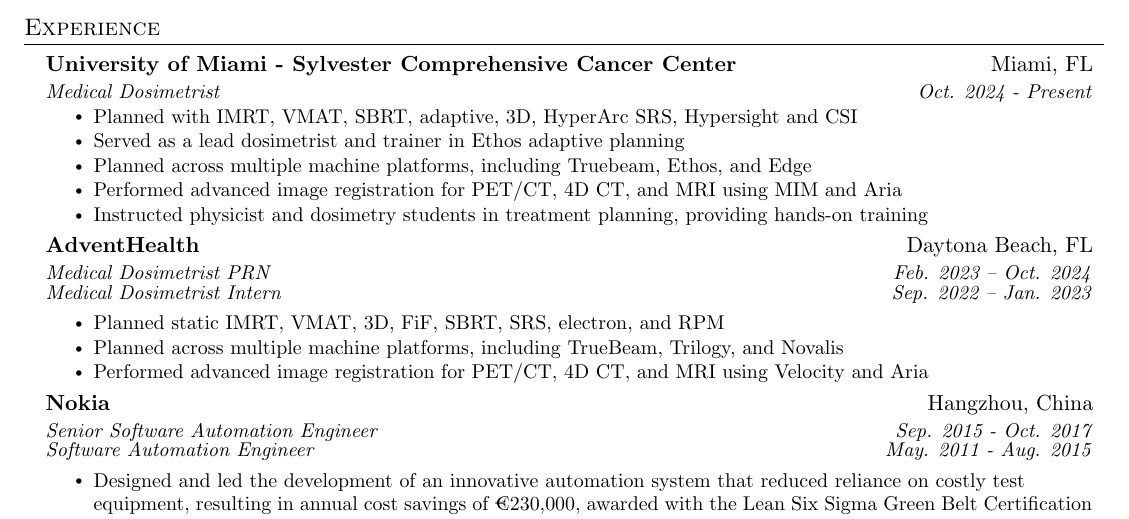
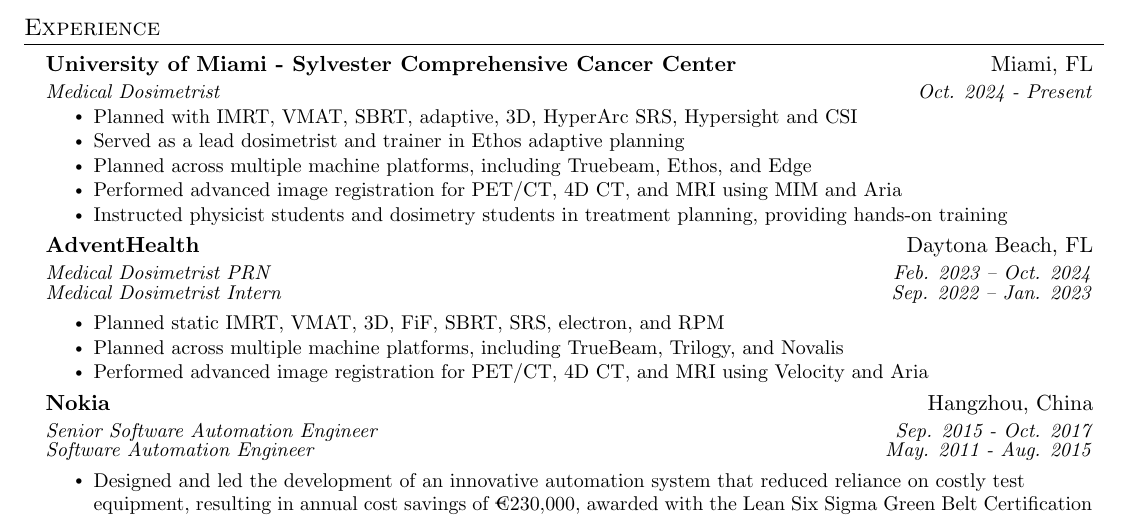
Before and after one commit to xluus/resume, a LaTeX CV (resume.tex): part of the page, cut so that both start at the same text. Compiled offline with pdfLaTeX.

Commit message:
Update resume.tex

```diff
--- a/resume.tex
+++ b/resume.tex
@@ -158,7 +158,7 @@
 \resumeItem{Served as a lead dosimetrist and trainer in Ethos adaptive planning}
 \resumeItem{Planned across multiple machine platforms, including Truebeam, Ethos, and Edge}
 \resumeItem{Performed advanced image registration for PET/CT, 4D CT, and MRI using MIM and Aria}
-\resumeItem{Instructed physicist and dosimetry students in treatment planning, providing hands-on training}
+\resumeItem{Instructed physicist students and dosimetry students in treatment planning, providing hands-on training}
 \resumeItemListEnd
 
 \resumeSubheadingMultiRole
```
